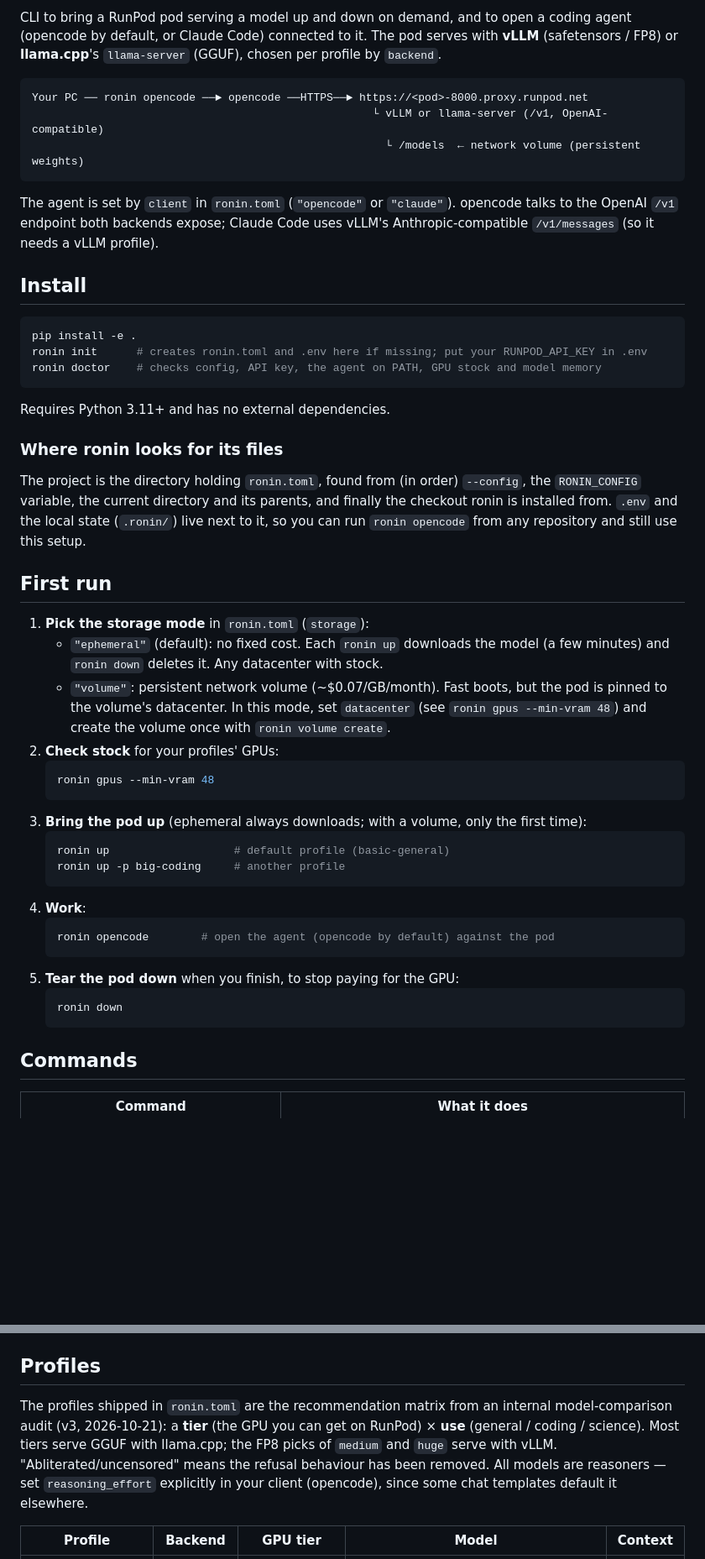
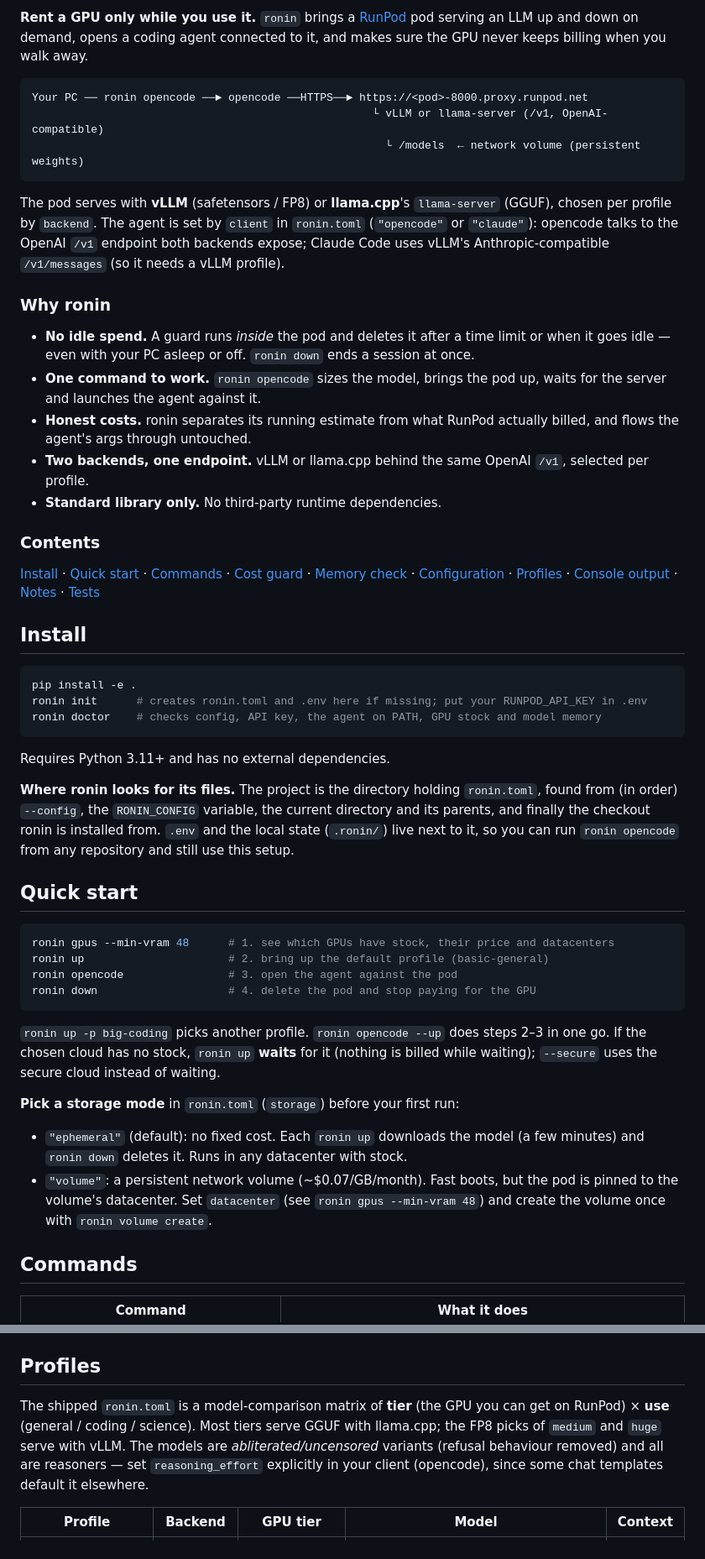
Before and after one commit to jtorregrosa/ronin, a Markdown page: README.md, 2 parts joined by grey strips. Shown at 84% size. Drawn GitHub-style; blank space fills up the shorter version.

Commit message:
Polish README: tagline, features, quick start, badges

````diff
--- a/README.md
+++ b/README.md
@@ -4,8 +6,7 @@
 
-CLI to bring a RunPod pod serving a model up and down on demand, and to open a coding
-agent (opencode by default, or Claude Code) connected to it. The pod serves with **vLLM**
-(safetensors / FP8) or **llama.cpp**'s `llama-server` (GGUF), chosen per profile by
-`backend`.
+**Rent a GPU only while you use it.** `ronin` brings a [RunPod](https://runpod.io) pod
+serving an LLM up and down on demand, opens a coding agent connected to it, and makes
+sure the GPU never keeps billing when you walk away.
 
 ```
 Your PC ── ronin opencode ──► opencode ──HTTPS──► https://<pod>-8000.proxy.runpod.net
@@ -13,9 +14,30 @@ Your PC ── ronin opencode ──► opencode ──HTTPS──► https://<p
                                                       └ /models  ← network volume (persistent weights)
 ```
 
-The agent is set by `client` in `ronin.toml` (`"opencode"` or `"claude"`). opencode talks
-to the OpenAI `/v1` endpoint both backends expose; Claude Code uses vLLM's
-Anthropic-compatible `/v1/messages` (so it needs a vLLM profile).
+The pod serves with **vLLM** (safetensors / FP8) or **llama.cpp**'s `llama-server`
+(GGUF), chosen per profile by `backend`. The agent is set by `client` in `ronin.toml`
+(`"opencode"` or `"claude"`): opencode talks to the OpenAI `/v1` endpoint both backends
+expose; Claude Code uses vLLM's Anthropic-compatible `/v1/messages` (so it needs a vLLM
+profile).
+
+### Why ronin
+
+- **No idle spend.** A guard runs *inside* the pod and deletes it after a time limit or
+  when it goes idle — even with your PC asleep or off. `ronin down` ends a session at once.
+- **One command to work.** `ronin opencode` sizes the model, brings the pod up, waits for
+  the server and launches the agent against it.
+- **Honest costs.** ronin separates its running estimate from what RunPod actually billed,
+  and flows the agent's args through untouched.
+- **Two backends, one endpoint.** vLLM or llama.cpp behind the same OpenAI `/v1`, selected
+  per profile.
+- **Standard library only.** No third-party runtime dependencies.
+
+### Contents
+
+[Install](#install) · [Quick start](#quick-start) · [Commands](#commands) ·
+[Cost guard](#cost-guard) · [Memory check](#memory-check) ·
+[Configuration](#configuration-ronintoml) · [Profiles](#profiles) ·
+[Console output](#console-output) · [Notes](#notes) · [Tests](#tests)
 
 ## Install
 
@@ -27,38 +49,32 @@ ronin doctor    # checks config, API key, the agent on PATH, GPU stock and model
 
 Requires Python 3.11+ and has no external dependencies.
 
-### Where ronin looks for its files
+**Where ronin looks for its files.** The project is the directory holding `ronin.toml`,
+found from (in order) `--config`, the `RONIN_CONFIG` variable, the current directory and
+its parents, and finally the checkout ronin is installed from. `.env` and the local state
+(`.ronin/`) live next to it, so you can run `ronin opencode` from any repository and still
+use this setup.
 
-The project is the directory holding `ronin.toml`, found from (in order) `--config`,
-the `RONIN_CONFIG` variable, the current directory and its parents, and finally the
-checkout ronin is installed from. `.env` and the local state (`.ronin/`) live next to
-it, so you can run `ronin opencode` from any repository and still use this setup.
+## Quick start
 
-## First run
+```powershell
+ronin gpus --min-vram 48      # 1. see which GPUs have stock, their price and datacenters
+ronin up                      # 2. bring up the default profile (basic-general)
+ronin opencode                # 3. open the agent against the pod
+ronin down                    # 4. delete the pod and stop paying for the GPU
+```
 
-1. **Pick the storage mode** in `ronin.toml` (`storage`):
-   - `"ephemeral"` (default): no fixed cost. Each `ronin up` downloads the model (a
-     few minutes) and `ronin down` deletes it. Any datacenter with stock.
-   - `"volume"`: persistent network volume (~$0.07/GB/month). Fast boots, but the pod
-     is pinned to the volume's datacenter. In this mode, set `datacenter`
-     (see `ronin gpus --min-vram 48`) and create the volume once with `ronin volume create`.
-2. **Check stock** for your profiles' GPUs:
-   ```powershell
-   ronin gpus --min-vram 48
-   ```
-3. **Bring the pod up** (ephemeral always downloads; with a volume, only the first time):
-   ```powershell
-   ronin up                   # default profile (basic-general)
-   ronin up -p big-coding     # another profile
-   ```
-4. **Work**:
-   ```powershell
-   ronin opencode        # open the agent (opencode by default) against the pod
-   ```
-5. **Tear the pod down** when you finish, to stop paying for the GPU:
-   ```powershell
-   ronin down
-   ```
+`ronin up -p big-coding` picks another profile. `ronin opencode --up` does steps 2–3 in
+one go. If the chosen cloud has no stock, `ronin up` **waits** for it (nothing is billed
+while waiting); `--secure` uses the secure cloud instead of waiting.
+
+**Pick a storage mode** in `ronin.toml` (`storage`) before your first run:
+
+- `"ephemeral"` (default): no fixed cost. Each `ronin up` downloads the model (a few
+  minutes) and `ronin down` deletes it. Runs in any datacenter with stock.
+- `"volume"`: a persistent network volume (~$0.07/GB/month). Fast boots, but the pod is
+  pinned to the volume's datacenter. Set `datacenter` (see `ronin gpus --min-vram 48`) and
+  create the volume once with `ronin volume create`.
 
 ## Commands
 
@@ -159,11 +175,10 @@ To switch models, edit the profile's `model`, or add a new profile.
 
 ## Profiles
 
-The profiles shipped in `ronin.toml` are the recommendation matrix from
-an internal model-comparison audit (v3, 2026-10-21): a **tier** (the GPU you can get
-on RunPod) × **use** (general / coding / science). Most tiers serve GGUF with llama.cpp;
-the FP8 picks of `medium` and `huge` serve with vLLM. "Abliterated/uncensored" means the
-refusal behaviour has been removed. All models are reasoners — set `reasoning_effort`
+The shipped `ronin.toml` is a model-comparison matrix of **tier** (the GPU you can get on
+RunPod) × **use** (general / coding / science). Most tiers serve GGUF with llama.cpp; the
+FP8 picks of `medium` and `huge` serve with vLLM. The models are *abliterated/uncensored*
+variants (refusal behaviour removed) and all are reasoners — set `reasoning_effort`
 explicitly in your client (opencode), since some chat templates default it elsewhere.
 
 | Profile | Backend | GPU tier | Model | Context |
````
Also changed, not shown: other parts of README.md (+24 -26 lines).
